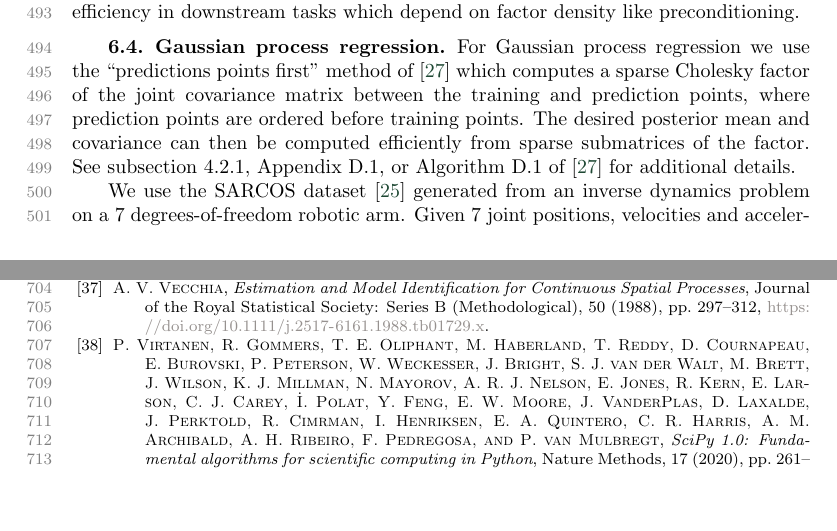
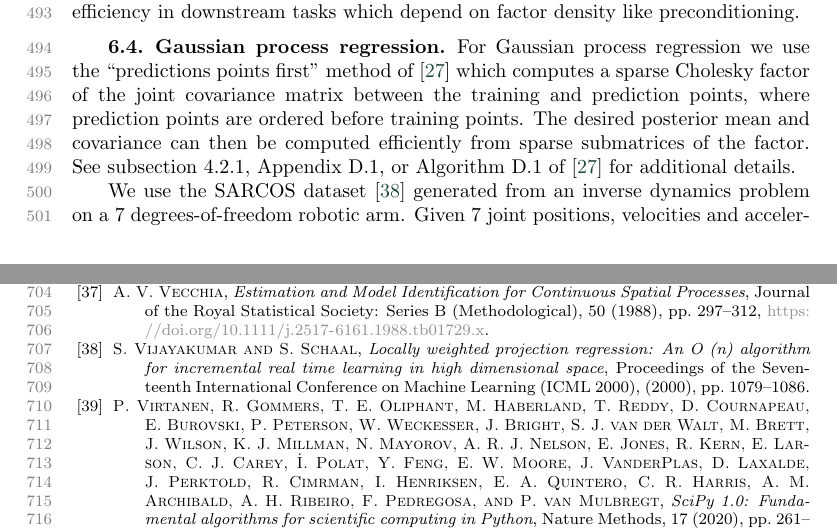
Before and after one commit to stephen-huan/cholesky-by-selection, a LaTeX paper (experimental_design_linalg.tex, which reads references.bib): two parts of pages 14 and 20 of 31, joined at a grey line, cut so that both start at the same text, the shorter picture padded with empty space. Compiled offline with pdfLaTeX; TikZ figures are drawn from their code, not taken from saved files.

Commit message:
correct sarcos dataset reference

```diff
--- a/experimental_design_linalg.tex
+++ b/experimental_design_linalg.tex
@@ -1259,7 +1259,7 @@ of \cite{schafer2021sparse} for additional details.
   \label{fig:sarcos}
 \end{figure}
 
-We use the SARCOS dataset \cite{rasmussen2006gaussian} generated from
+We use the SARCOS dataset \cite{vijayakumar2000locally} generated from
 an inverse dynamics problem on a 7 degrees-of-freedom robotic arm.
 Given 7 joint positions, velocities and accelerations for 21 features
 in total, the goal is to infer the torque of just the first joint.
--- a/references.bib
+++ b/references.bib
@@ -478,3 +478,9 @@
   annotation = {\_eprint: https://onlinelibrary.wiley.com/doi/pdf/10.1111/j.2517-6161.1988.tb01729.x}
 }
 
+@article{vijayakumar2000locally,
+  title = {Locally Weighted Projection Regression: {{An O}} (n) Algorithm for Incremental Real Time Learning in High Dimensional Space},
+  shorttitle = {Locally Weighted Projection Regression},
+  author = {Vijayakumar, S. and Schaal, S.},
+  year = {2000},
+  journal = {Proceedings of the Seventeenth International Conference on Machine Learning (ICML 2000)},
```
Also changed, not shown: experimental_design_linalg.pdf, references.bib (5 more changed lines).
